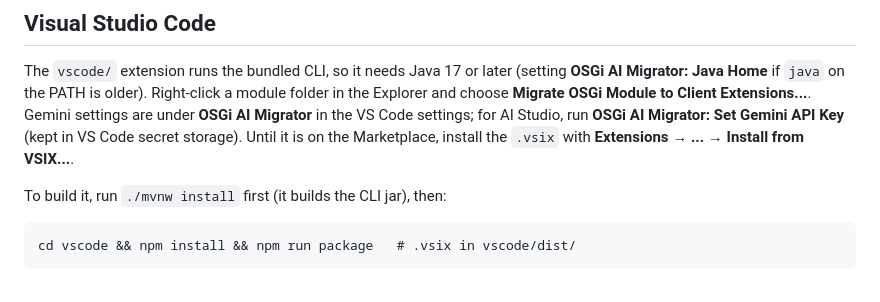
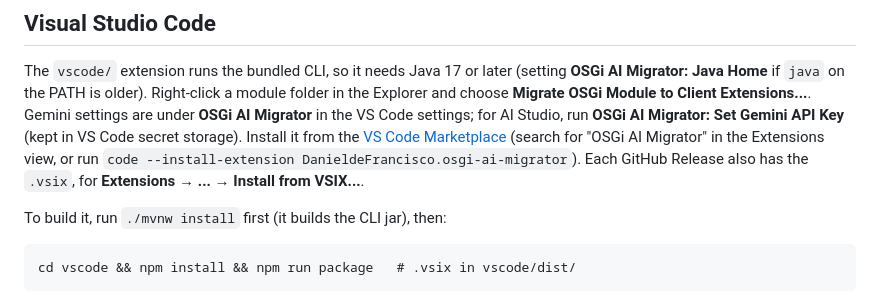
Before and after one commit to danieldefrancisco-lr/osgi-ai-migrator-for-liferay, a Markdown page: README.md, the part around the change. Rendered like a GitHub page.

Commit message:
README: link the VS Code Marketplace listing
Co-Authored-By: Claude Opus 5.5 <noreply@anthropic.com>

```diff
--- a/README.md
+++ b/README.md
@@ -57,7 +57,10 @@ The `vscode/` extension runs the bundled CLI, so it needs Java 17 or later (sett
 **OSGi AI Migrator: Java Home** if `java` on the PATH is older). Right-click a module folder in the Explorer and
 choose **Migrate OSGi Module to Client Extensions...**. Gemini settings are under **OSGi AI Migrator** in the
 VS Code settings; for AI Studio, run **OSGi AI Migrator: Set Gemini API Key** (kept in VS Code secret storage).
-Until it is on the Marketplace, install the `.vsix` with **Extensions → ... → Install from VSIX...**.
+Install it from the
+[VS Code Marketplace](https://marketplace.visualstudio.com/items?itemName=DanieldeFrancisco.osgi-ai-migrator)
+(search for "OSGi AI Migrator" in the Extensions view, or run `code --install-extension DanieldeFrancisco.osgi-ai-migrator`).
+Each GitHub Release also has the `.vsix`, for **Extensions → ... → Install from VSIX...**.
 
 To build it, run `./mvnw install` first (it builds the CLI jar), then:
 
```
